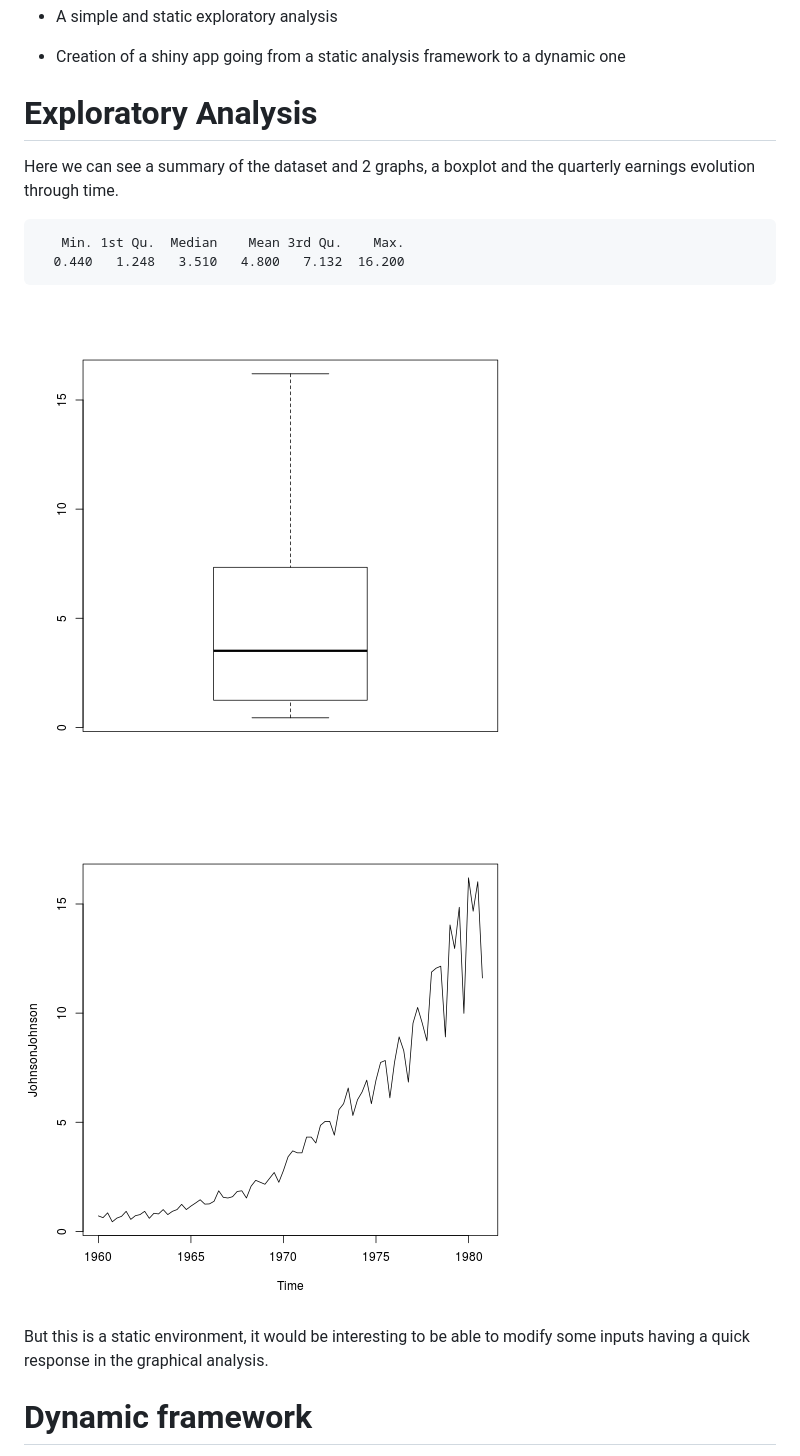
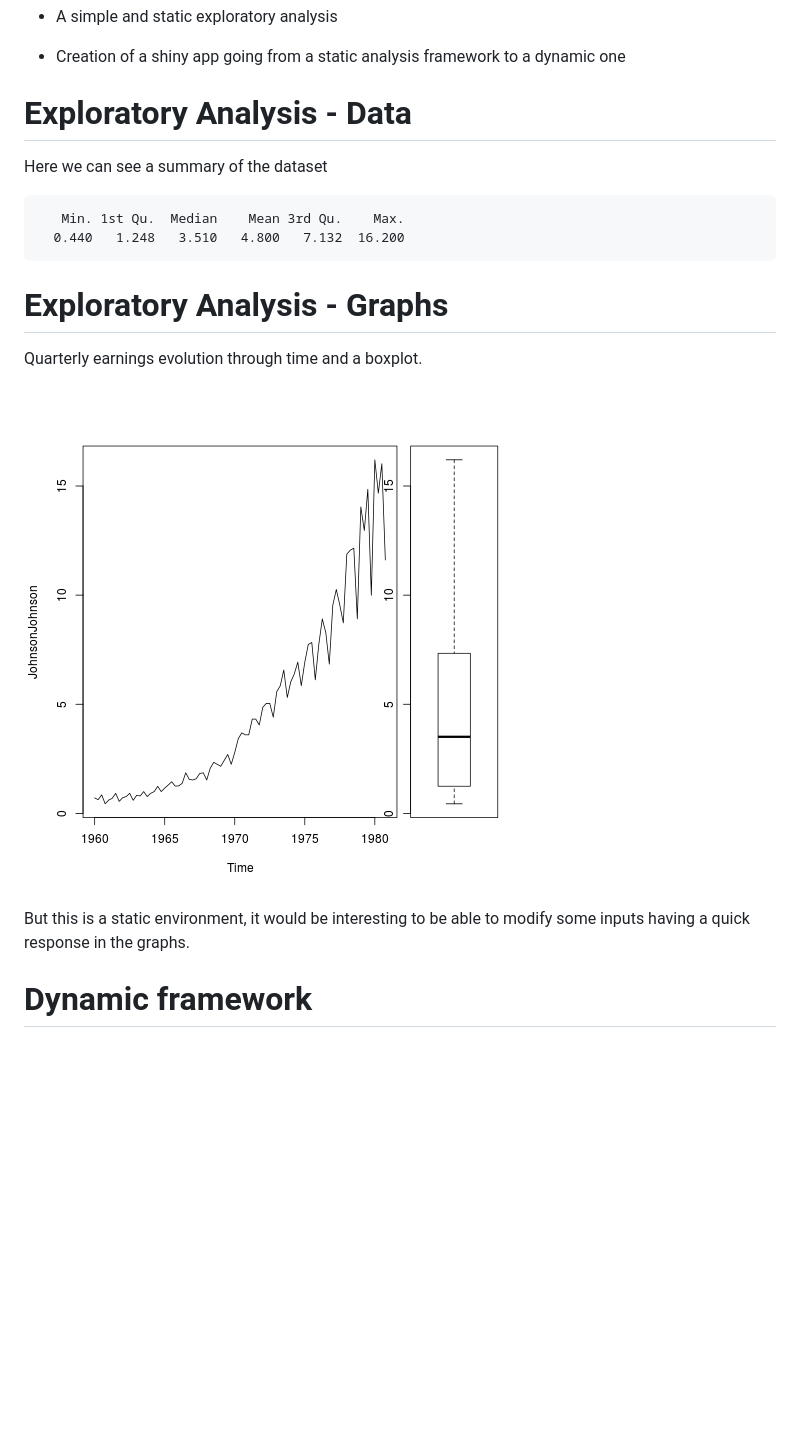
Before and after one commit to gabgel/DevelopingDataProductAssignments, a Markdown page: Project_presentation.md, the part around the change printed below. Drawn GitHub-style; pictures changed too: Project_presentation-figure/graphs-1.png (added), Project_presentation-figure/unnamed-chunk-1-1.png; blank space fills up the shorter version.

Commit message:
last presentation version

````diff
--- a/Project_presentation.md
+++ b/Project_presentation.md
@@ -16,10 +16,11 @@ The analysis process followed 2 steps:
 - Creation of a shiny app going from a static analysis framework to a dynamic one
 
 
-Exploratory Analysis
+Exploratory Analysis - Data
 ========================================================
 
-Here we can see a summary of the dataset and 2 graphs, a boxplot and the quarterly earnings evolution through time.
+Here we can see a summary of the dataset
+
 
 
 ```
@@ -27,9 +28,16 @@ Here we can see a summary of the dataset and 2 graphs, a boxplot and the quarter
   0.440   1.248   3.510   4.800   7.132  16.200
 ```
 
-![plot of chunk unnamed-chunk-1](Project_presentation-figure/unnamed-chunk-1-1.png)![plot of chunk unnamed-chunk-1](Project_presentation-figure/unnamed-chunk-1-2.png)
 
-But this is a static environment, it would be interesting to be able to modify some inputs having a quick response in the graphical analysis.
+Exploratory Analysis - Graphs
+=========================================================
+
+Quarterly earnings evolution through time and a boxplot.
+
+![plot of chunk graphs](Project_presentation-figure/graphs-1.png)
+
+But this is a static environment, it would be interesting to be able to modify some inputs having a quick response in the graphs.
+
 
 Dynamic framework
 ========================================================
````
Also changed, not shown: other parts of Project_presentation.md (+1 -2 lines), 2 other files.
